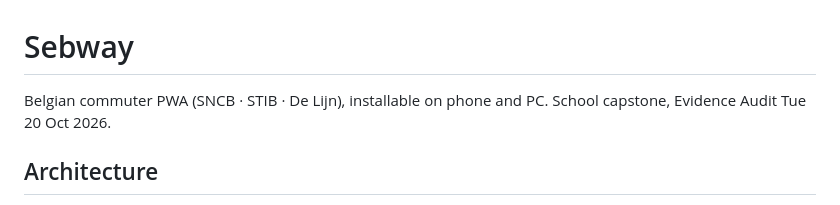
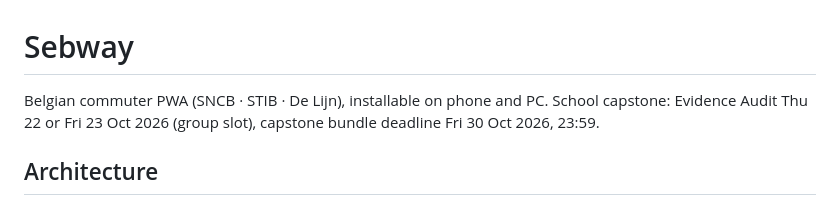
Before and after one commit to sebasvermeir-sys/sebway, a Markdown page: CLAUDE.md, the part around the change. GitHub-like rendering.

Commit message:
Notes: new capstone dates
Co-Authored-By: Claude Opus 5.5 <noreply@anthropic.com>

```diff
--- a/CLAUDE.md
+++ b/CLAUDE.md
@@ -1,6 +1,6 @@
 # Sebway
 
-Belgian commuter PWA (SNCB · STIB · De Lijn), installable on phone and PC. School capstone, Evidence Audit Tue 20 Oct 2026.
+Belgian commuter PWA (SNCB · STIB · De Lijn), installable on phone and PC. School capstone: Evidence Audit Thu 22 or Fri 23 Oct 2026 (group slot), capstone bundle deadline Fri 30 Oct 2026, 23:59.
 
 ## Architecture
 - One Cloudflare Worker (`sebway`, at **https://sebway.app**, custom domain) serves the app from `public/` and the API on `/api/*` (`src/index.ts`). The old workers.dev address is a separate tiny Worker (`moved/`, deploy with `npx wrangler deploy -c moved/wrangler.jsonc`): a "Sebway has moved" page whose button passes the device id (+ name, theme) in the URL #fragment; the app adopts it on load (`movedIn`). No crons there.
```
